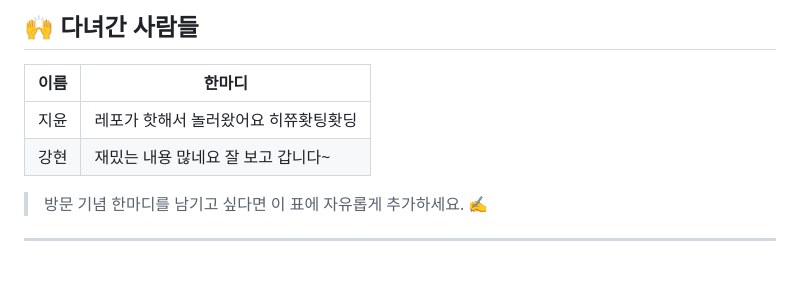
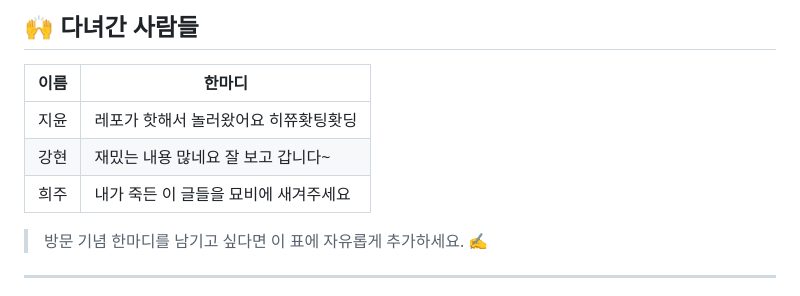
Before and after one commit to SDS-Junior-Reviewer-2026-Second/ptest_Heejoo, a Markdown page: README.md, the part around the change. GitHub-like rendering; blank space fills up the shorter version.

```diff
--- a/README.md
+++ b/README.md
@@ -97,6 +97,7 @@
 |---|---|
 | 지윤 | 레포가 핫해서 놀러왔어요 히쮸홧팅홧딩 |
 | 강현 | 재밌는 내용 많네요 잘 보고 갑니다~ |
+| 희주 | 내가 죽든 이 글들을 묘비에 새겨주세요|
 
 > 방문 기념 한마디를 남기고 싶다면 이 표에 자유롭게 추가하세요. ✍️
 
```
